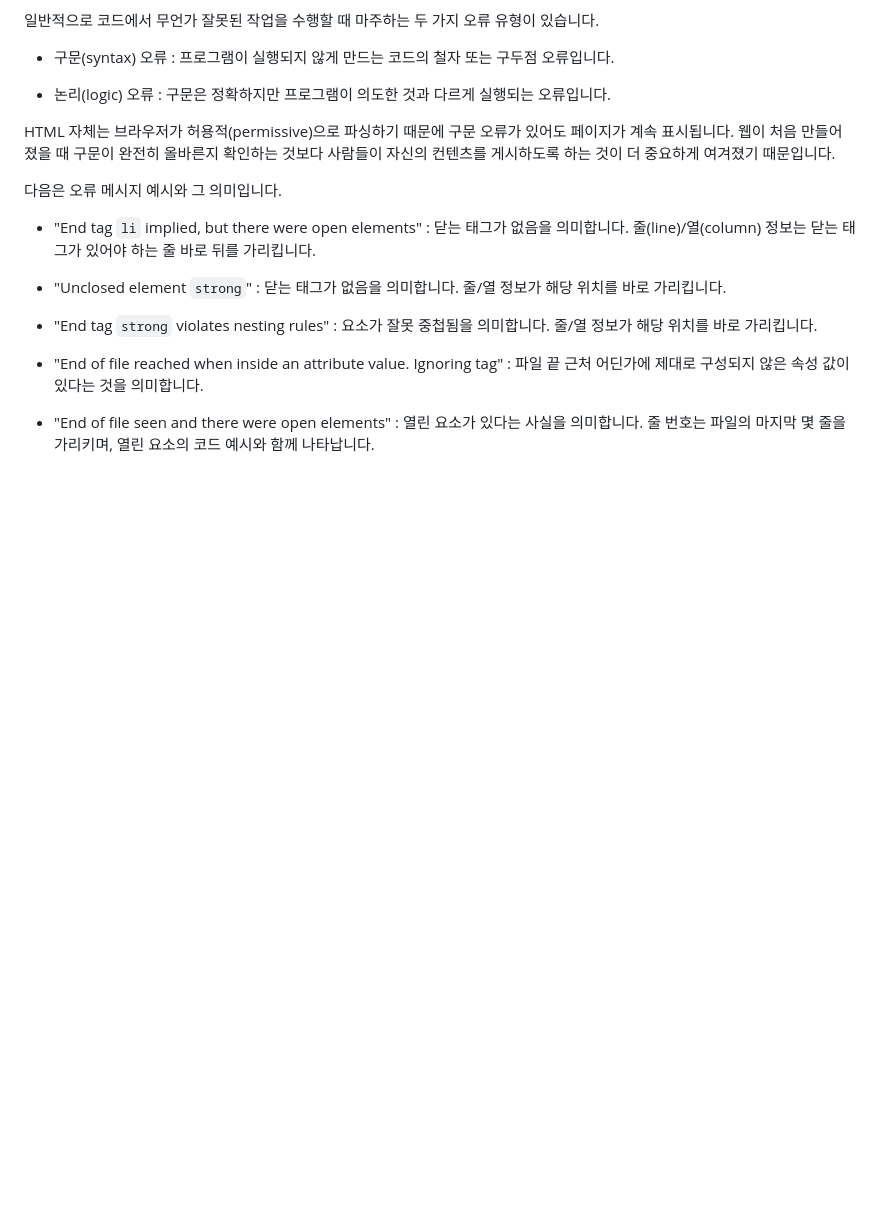
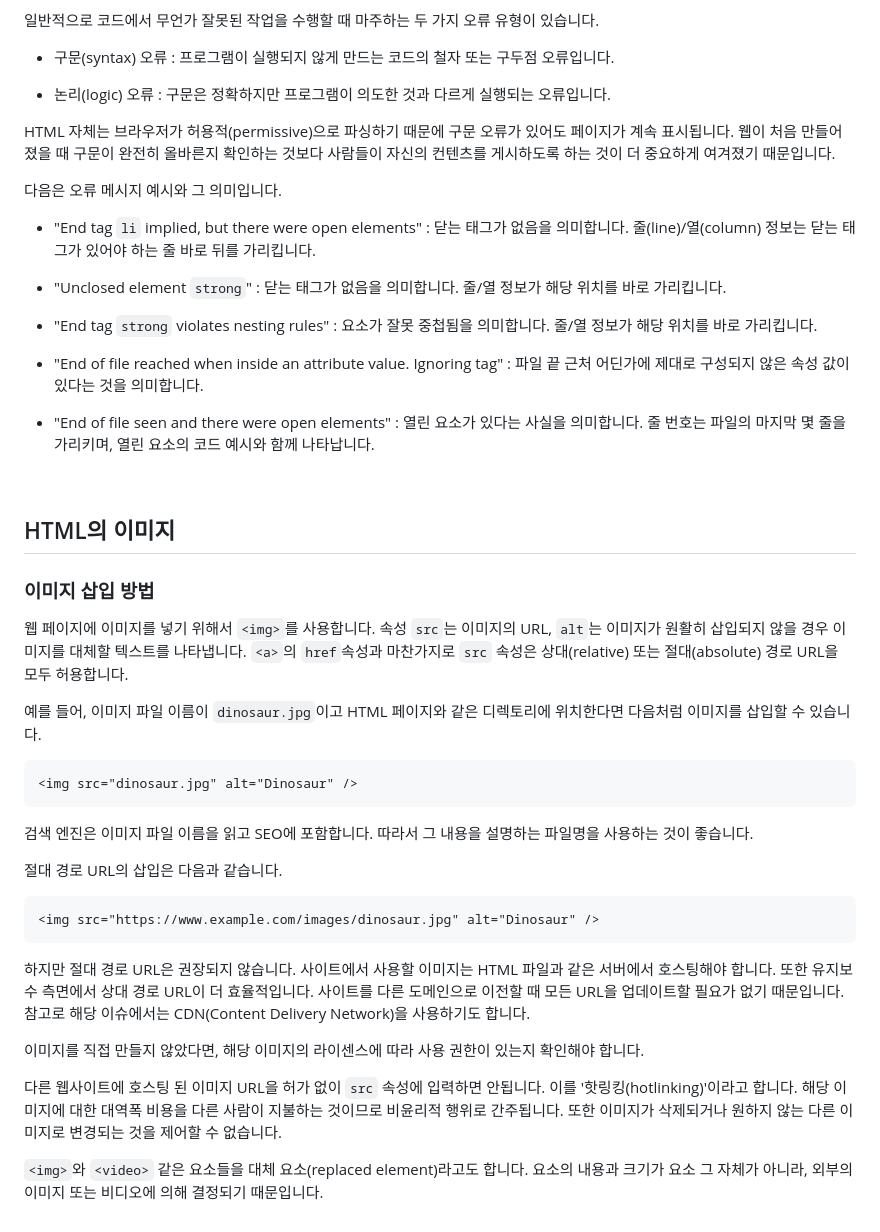
Before and after one commit to hgyeolc/html-tutorial, a Markdown page: README.md, the part around one of its changes. Rendered like a GitHub page; blank space fills up the shorter version.

Commit message:
docs: HTML 이미지 삽입 방법

````diff
--- a/README.md
+++ b/README.md
@@ -692,3 +692,33 @@ HTML 자체는 브라우저가 허용적(permissive)으로 파싱하기 때문
 - "End of file reached when inside an attribute value. Ignoring tag" : 파일 끝 근처 어딘가에 제대로 구성되지 않은 속성 값이 있다는 것을 의미합니다.
 
 - "End of file seen and there were open elements" : 열린 요소가 있다는 사실을 의미합니다. 줄 번호는 파일의 마지막 몇 줄을 가리키며, 열린 요소의 코드 예시와 함께 나타납니다.
+
+<br />
+
+## HTML의 이미지
+
+### 이미지 삽입 방법
+
+웹 페이지에 이미지를 넣기 위해서 `<img>`를 사용합니다. 속성 `src`는 이미지의 URL, `alt`는 이미지가 원활히 삽입되지 않을 경우 이미지를 대체할 텍스트를 나타냅니다. `<a>`의 `href`속성과 마찬가지로 `src` 속성은 상대(relative) 또는 절대(absolute) 경로 URL을 모두 허용합니다.
+
+예를 들어, 이미지 파일 이름이 `dinosaur.jpg`이고 HTML 페이지와 같은 디렉토리에 위치한다면 다음처럼 이미지를 삽입할 수 있습니다.
+
+```html
+<img src="dinosaur.jpg" alt="Dinosaur" />
+```
+
+검색 엔진은 이미지 파일 이름을 읽고 SEO에 포함합니다. 따라서 그 내용을 설명하는 파일명을 사용하는 것이 좋습니다.
+
+절대 경로 URL의 삽입은 다음과 같습니다.
+
+```html
+<img src="https://www.example.com/images/dinosaur.jpg" alt="Dinosaur" />
+```
+
+하지만 절대 경로 URL은 권장되지 않습니다. 사이트에서 사용할 이미지는 HTML 파일과 같은 서버에서 호스팅해야 합니다. 또한 유지보수 측면에서 상대 경로 URL이 더 효율적입니다. 사이트를 다른 도메인으로 이전할 때 모든 URL을 업데이트할 필요가 없기 때문입니다. 참고로 해당 이슈에서는 CDN(Content Delivery Network)을 사용하기도 합니다.
+
+이미지를 직접 만들지 않았다면, 해당 이미지의 라이센스에 따라 사용 권한이 있는지 확인해야 합니다.
+
+다른 웹사이트에 호스팅 된 이미지 URL을 허가 없이 `src` 속성에 입력하면 안됩니다. 이를 '핫링킹(hotlinking)'이라고 합니다. 해당 이미지에 대한 대역폭 비용을 다른 사람이 지불하는 것이므로 비윤리적 행위로 간주됩니다. 또한 이미지가 삭제되거나 원하지 않는 다른 이미지로 변경되는 것을 제어할 수 없습니다.
+
+`<img>`와 `<video>` 같은 요소들을 대체 요소(replaced element)라고도 합니다. 요소의 내용과 크기가 요소 그 자체가 아니라, 외부의 이미지 또는 비디오에 의해 결정되기 때문입니다.
````
Also changed, not shown: other parts of README.md (+3 -3 lines).
